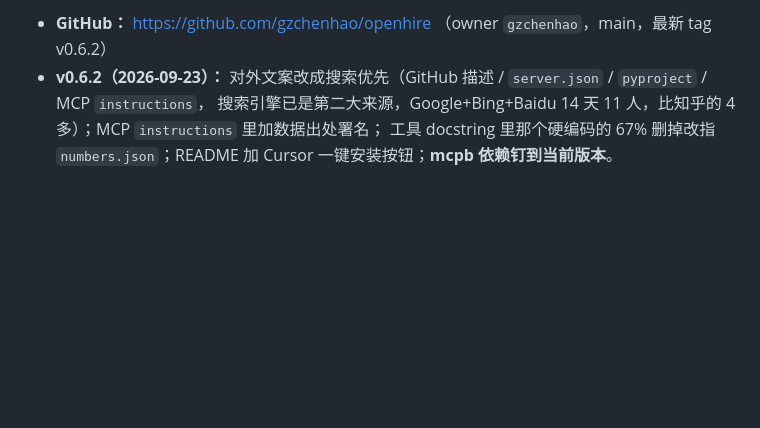
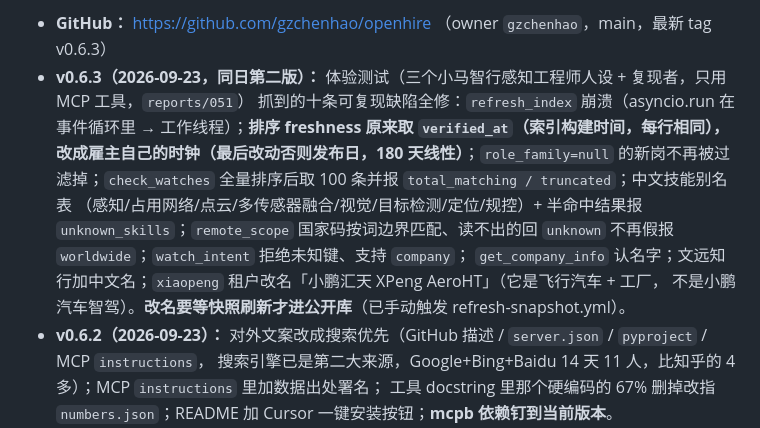
Before and after one commit to gzchenhao/openhire, a Markdown page: CLAUDE.md, the part around one of its changes. GitHub-like rendering; blank space fills up the shorter version.

Commit message:
docs: 0.6.3 in the release log, progress, and the persona report's addendum
Co-Authored-By: Claude Fable 5.1 <noreply@anthropic.com>

```diff
--- a/CLAUDE.md
+++ b/CLAUDE.md
@@ -10,5 +10,13 @@
 
-- **GitHub：** https://github.com/gzchenhao/openhire （owner `gzchenhao`，main，最新 tag v0.6.2）
+- **GitHub：** https://github.com/gzchenhao/openhire （owner `gzchenhao`，main，最新 tag v0.6.3）
+- **v0.6.3（2026-09-23，同日第二版）：** 体验测试（三个小马智行感知工程师人设 + 复现者，只用 MCP 工具，`reports/051`）
+  抓到的十条可复现缺陷全修：`refresh_index` 崩溃（asyncio.run 在事件循环里 → 工作线程）；**排序 freshness 原来取
+  `verified_at`（索引构建时间，每行相同），改成雇主自己的时钟（最后改动否则发布日，180 天线性）**；`role_family=null`
+  的新岗不再被过滤掉；`check_watches` 全量排序后取 100 条并报 `total_matching / truncated`；中文技能别名表
+  （感知/占用网络/点云/多传感器融合/视觉/目标检测/定位/规控）+ 半命中结果报 `unknown_skills`；`remote_scope`
+  国家码按词边界匹配、读不出的回 `unknown` 不再假报 `worldwide`；`watch_intent` 拒绝未知键、支持 `company`；
+  `get_company_info` 认名字；文远知行加中文名；`xiaopeng` 租户改名「小鹏汇天 XPeng AeroHT」（它是飞行汽车 + 工厂，
+  不是小鹏汽车智驾）。**改名要等快照刷新才进公开库**（已手动触发 refresh-snapshot.yml）。
 - **v0.6.2（2026-09-23）：** 对外文案改成搜索优先（GitHub 描述 / `server.json` / `pyproject` / MCP `instructions`，
   搜索引擎已是第二大来源，Google+Bing+Baidu 14 天 11 人，比知乎的 4 多）；MCP `instructions` 里加数据出处署名；
   工具 docstring 里那个硬编码的 67% 删掉改指 `numbers.json`；README 加 Cursor 一键安装按钮；**mcpb 依赖钉到当前版本**。
```
Also changed, not shown: other parts of CLAUDE.md (+1 -1 lines), PROGRESS.md (+2 -0 lines), reports/051-小马智行感知工程师体验测试.md (+10 -0 lines).
